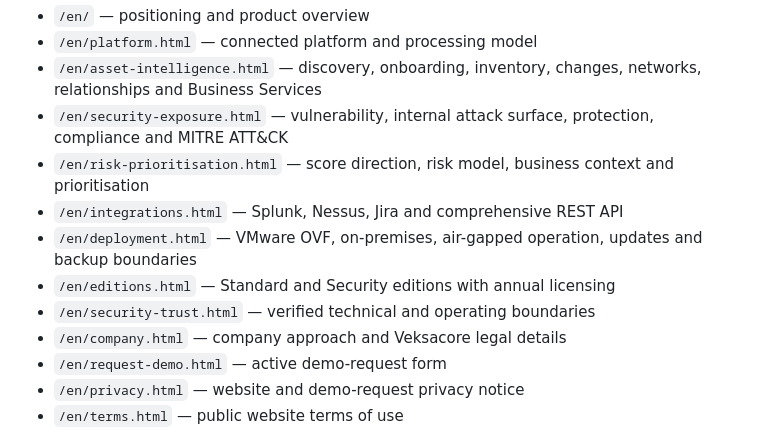
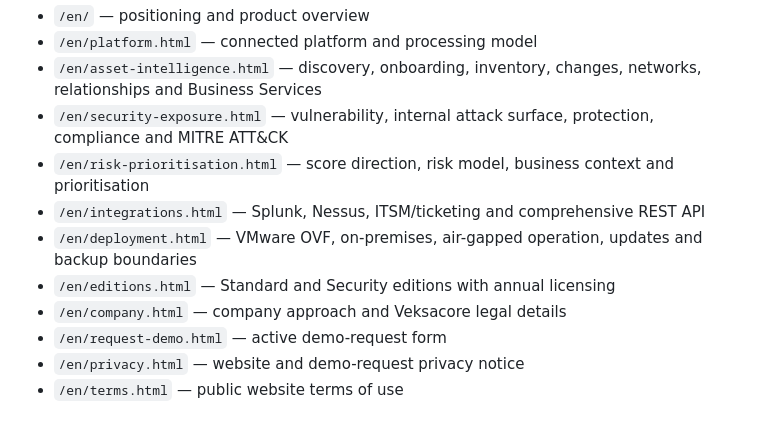
Before and after one commit to monaderi1/monosuite-turkey-website, a Markdown page: README.md, the part around the change. Drawn GitHub-style.

Commit message:
Remove Security and Trust route from documentation

```diff
--- a/README.md
+++ b/README.md
@@ -23,10 +23,9 @@ English routes:
 - `/en/asset-intelligence.html` — discovery, onboarding, inventory, changes, networks, relationships and Business Services
 - `/en/security-exposure.html` — vulnerability, internal attack surface, protection, compliance and MITRE ATT&CK
 - `/en/risk-prioritisation.html` — score direction, risk model, business context and prioritisation
-- `/en/integrations.html` — Splunk, Nessus, Jira and comprehensive REST API
+- `/en/integrations.html` — Splunk, Nessus, ITSM/ticketing and comprehensive REST API
 - `/en/deployment.html` — VMware OVF, on-premises, air-gapped operation, updates and backup boundaries
 - `/en/editions.html` — Standard and Security editions with annual licensing
-- `/en/security-trust.html` — verified technical and operating boundaries
 - `/en/company.html` — company approach and Veksacore legal details
 - `/en/request-demo.html` — active demo-request form
 - `/en/privacy.html` — website and demo-request privacy notice
```
